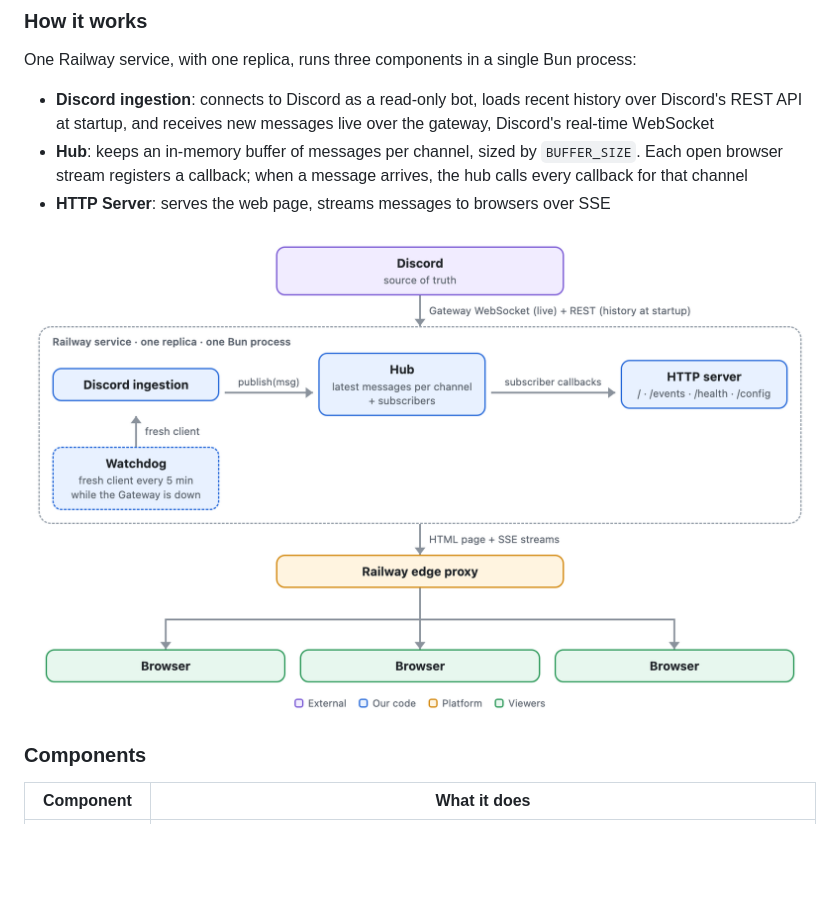
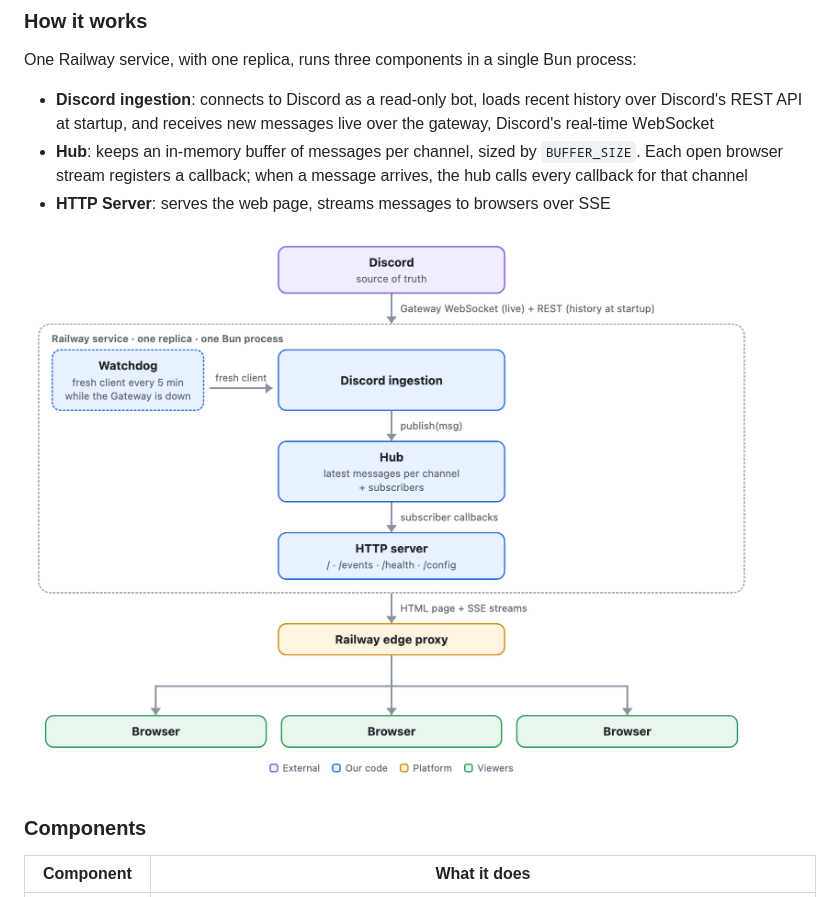
Before and after one commit to AmitKulkarni23/discord-relay, a Markdown page: README.md, the part around the change. Rendered like a GitHub page; pictures changed too: docs/architecture.png (deleted), docs/system-overview.png (added); blank space fills up the shorter version.

Commit message:
Lay out the README system diagram vertically, as the Mermaid version was.

```diff
--- a/README.md
+++ b/README.md
@@ -30,7 +30,7 @@ One Railway service, with one replica, runs three components in a single Bun pro
 - **HTTP Server**: serves the web page, streams messages to browsers over SSE
 
 
-![High-level design](docs/architecture.png)
+![High-level design](docs/system-overview.png)
 
 ### Components
 
```
Also changed, not shown: 2 other files.
